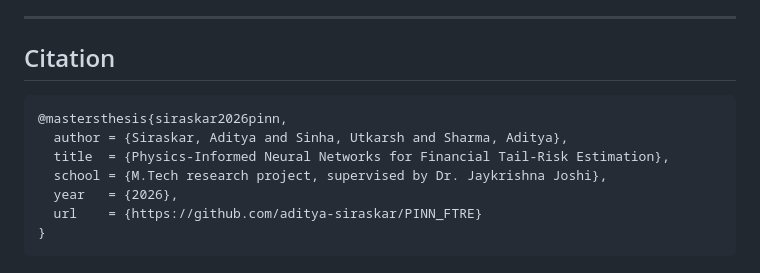
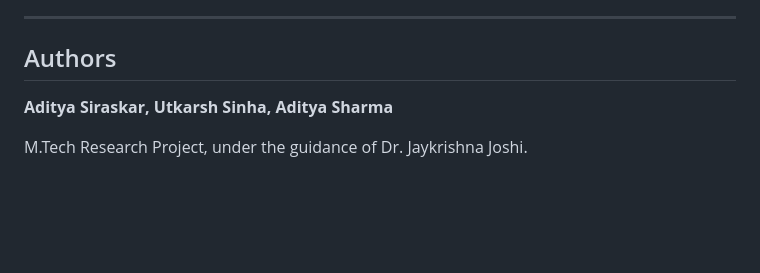
Before and after one commit to aditya-siraskar/PINN_FTRE, a Markdown page: README.md, the part around the change. Drawn GitHub-style; blank space fills up the shorter version.

Commit message:
README: replace the citation block with an authors section
Co-Authored-By: Claude Opus 5.5 <noreply@anthropic.com>

````diff
--- a/README.md
+++ b/README.md
@@ -326,14 +326,8 @@ and marker, so figures stay readable in grayscale print.
 
 ---
 
-## Citation
+## Authors
 
-```bibtex
-@mastersthesis{siraskar2026pinn,
-  author = {Siraskar, Aditya and Sinha, Utkarsh and Sharma, Aditya},
-  title  = {Physics-Informed Neural Networks for Financial Tail-Risk Estimation},
-  school = {M.Tech research project, supervised by Dr. Jaykrishna Joshi},
-  year   = {2026},
-  url    = {https://github.com/aditya-siraskar/PINN_FTRE}
-}
-```
+**Aditya Siraskar, Utkarsh Sinha, Aditya Sharma**
+
+M.Tech Research Project, under the guidance of Dr. Jaykrishna Joshi.
````
